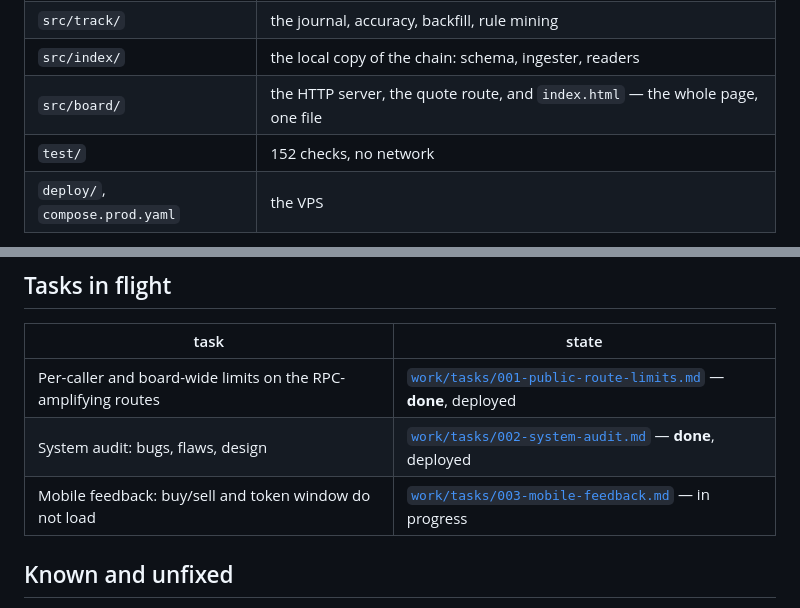
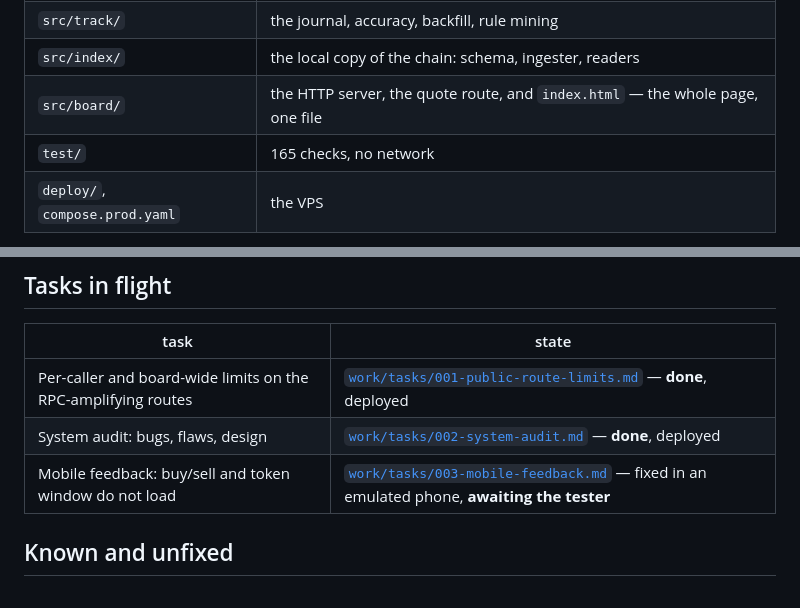
Before and after one commit to multilaunch/assay, a Markdown page: PROJECT.md, 2 parts joined by grey strips. Rendered like a GitHub page.

```diff
--- a/PROJECT.md
+++ b/PROJECT.md
@@ -35,7 +35,7 @@ The product is a claim about numbers, so the numbers are the deliverable:
 | `src/track/` | the journal, accuracy, backfill, rule mining |
 | `src/index/` | the local copy of the chain: schema, ingester, readers |
 | `src/board/` | the HTTP server, the quote route, and `index.html` — the whole page, one file |
-| `test/` | 152 checks, no network |
+| `test/` | 165 checks, no network |
 | `deploy/`, `compose.prod.yaml` | the VPS |
 
 `src/board/index.html` is the entire front end: markup, styles, both languages and all the
@@ -66,7 +66,7 @@ npm run typecheck && npm test && npm run build
 | --- | --- |
 | Per-caller and board-wide limits on the RPC-amplifying routes | [`work/tasks/001-public-route-limits.md`](work/tasks/001-public-route-limits.md) — **done**, deployed |
 | System audit: bugs, flaws, design | [`work/tasks/002-system-audit.md`](work/tasks/002-system-audit.md) — **done**, deployed |
-| Mobile feedback: buy/sell and token window do not load | [`work/tasks/003-mobile-feedback.md`](work/tasks/003-mobile-feedback.md) — in progress |
+| Mobile feedback: buy/sell and token window do not load | [`work/tasks/003-mobile-feedback.md`](work/tasks/003-mobile-feedback.md) — fixed in an emulated phone, **awaiting the tester** |
 
 ## Known and unfixed
 
```
Also changed, not shown: work/tasks/003-mobile-feedback.md (+21 -3 lines).
